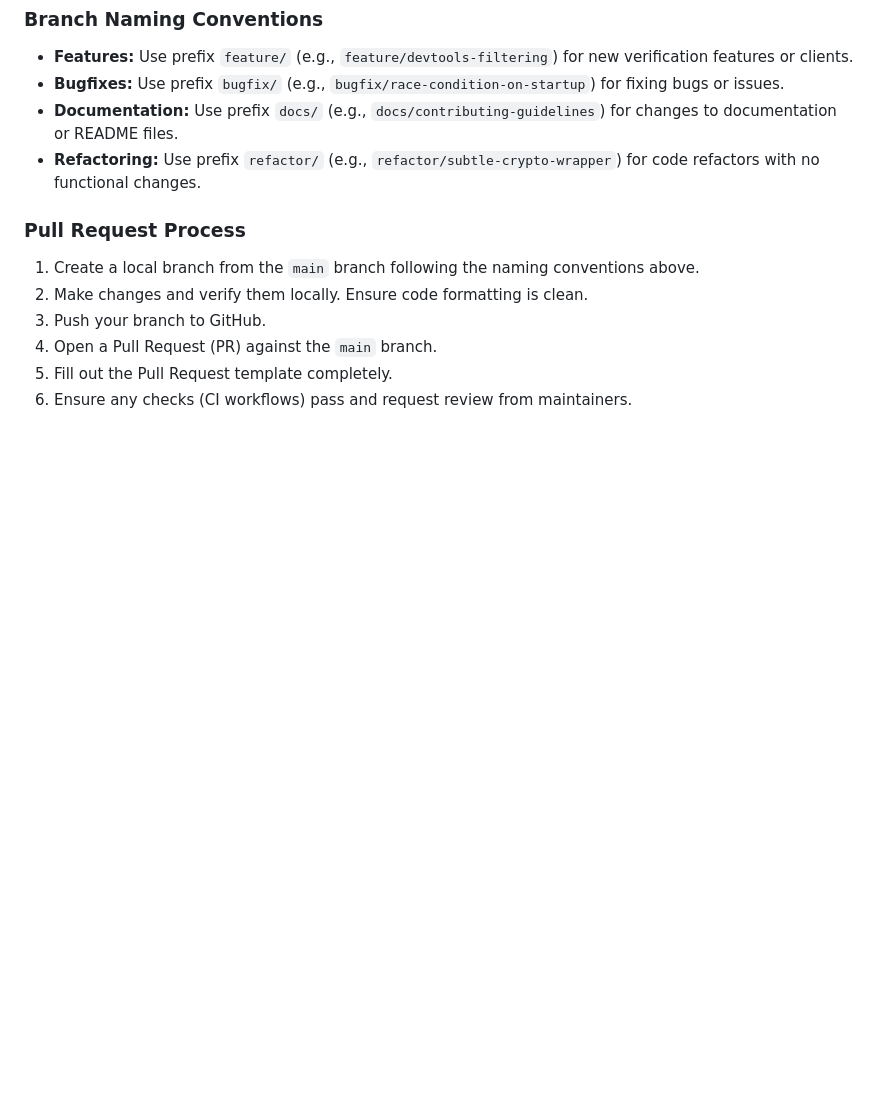
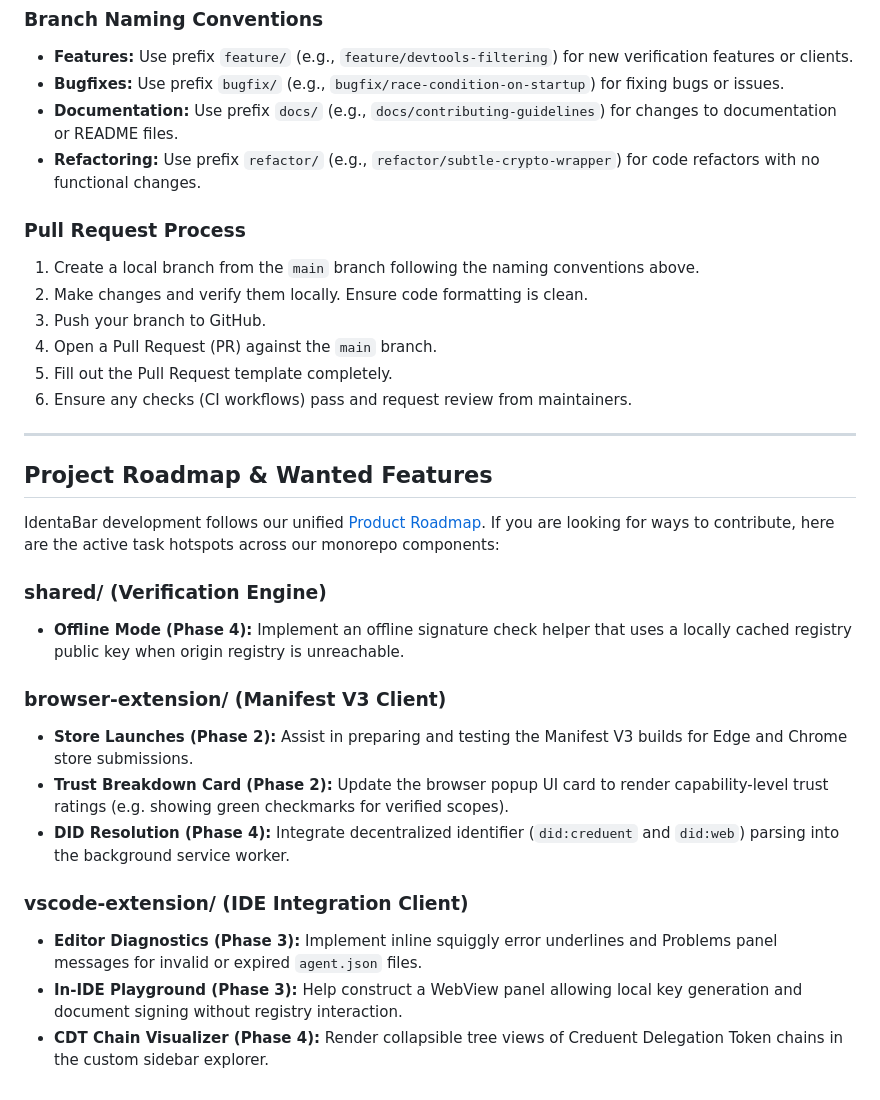
Before and after one commit to Idevsec/identaBar, a Markdown page: CONTRIBUTING.md, the part around the change. Drawn GitHub-style; blank space fills up the shorter version.

Commit message:
docs(contributing): add Project Roadmap & Wanted Features hotspots section

```diff
--- a/CONTRIBUTING.md
+++ b/CONTRIBUTING.md
@@ -75,3 +75,22 @@ To keep the repository clean and manageable, please follow our branching convent
 4. Open a Pull Request (PR) against the `main` branch.
 5. Fill out the Pull Request template completely.
 6. Ensure any checks (CI workflows) pass and request review from maintainers.
+
+---
+
+## Project Roadmap & Wanted Features
+
+IdentaBar development follows our unified [Product Roadmap](ROADMAP.md). If you are looking for ways to contribute, here are the active task hotspots across our monorepo components:
+
+### shared/ (Verification Engine)
+* **Offline Mode (Phase 4):** Implement an offline signature check helper that uses a locally cached registry public key when origin registry is unreachable.
+
+### browser-extension/ (Manifest V3 Client)
+* **Store Launches (Phase 2):** Assist in preparing and testing the Manifest V3 builds for Edge and Chrome store submissions.
+* **Trust Breakdown Card (Phase 2):** Update the browser popup UI card to render capability-level trust ratings (e.g. showing green checkmarks for verified scopes).
+* **DID Resolution (Phase 4):** Integrate decentralized identifier (`did:creduent` and `did:web`) parsing into the background service worker.
+
+### vscode-extension/ (IDE Integration Client)
+* **Editor Diagnostics (Phase 3):** Implement inline squiggly error underlines and Problems panel messages for invalid or expired `agent.json` files.
+* **In-IDE Playground (Phase 3):** Help construct a WebView panel allowing local key generation and document signing without registry interaction.
+* **CDT Chain Visualizer (Phase 4):** Render collapsible tree views of Creduent Delegation Token chains in the custom sidebar explorer.
```
